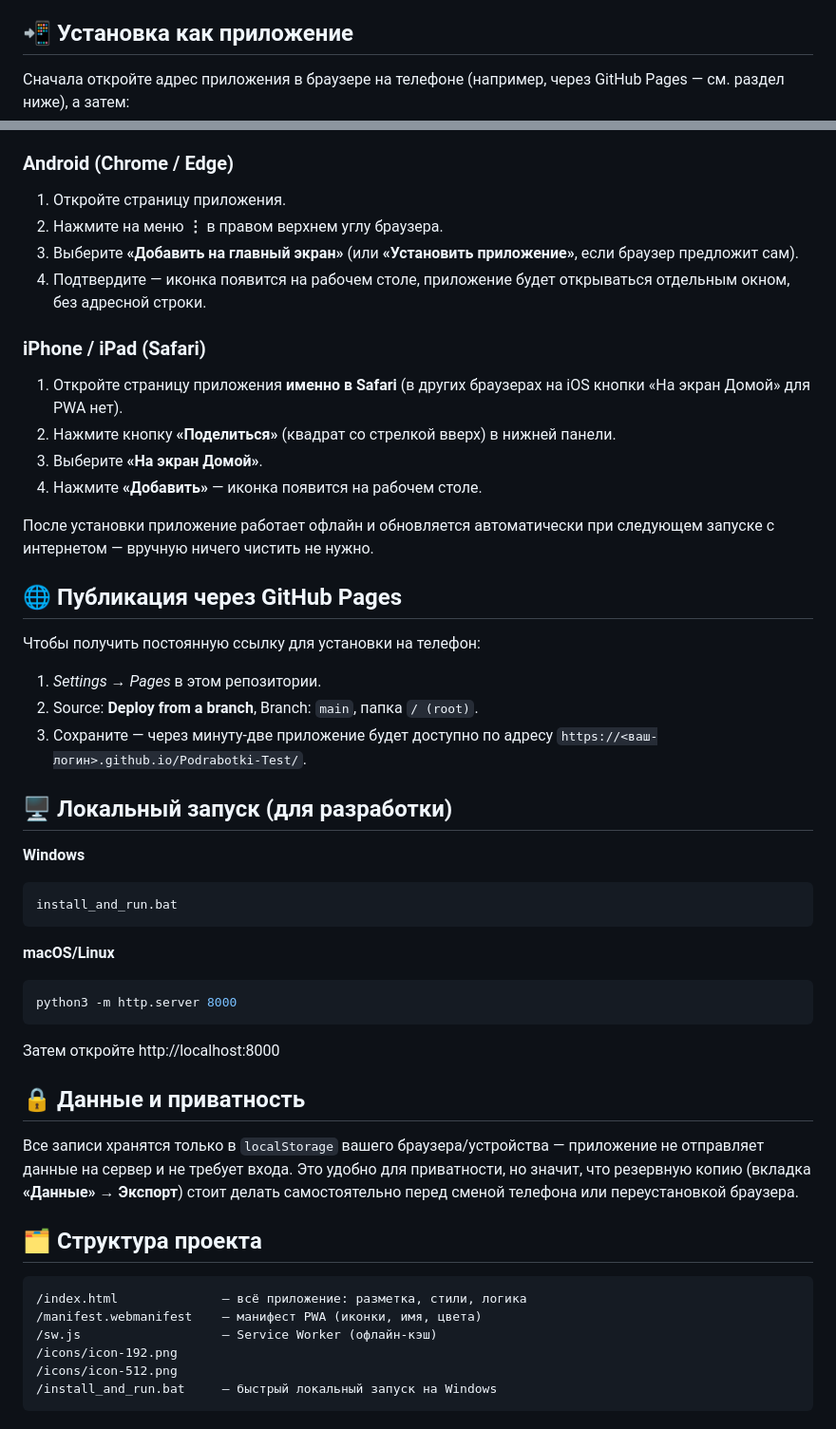
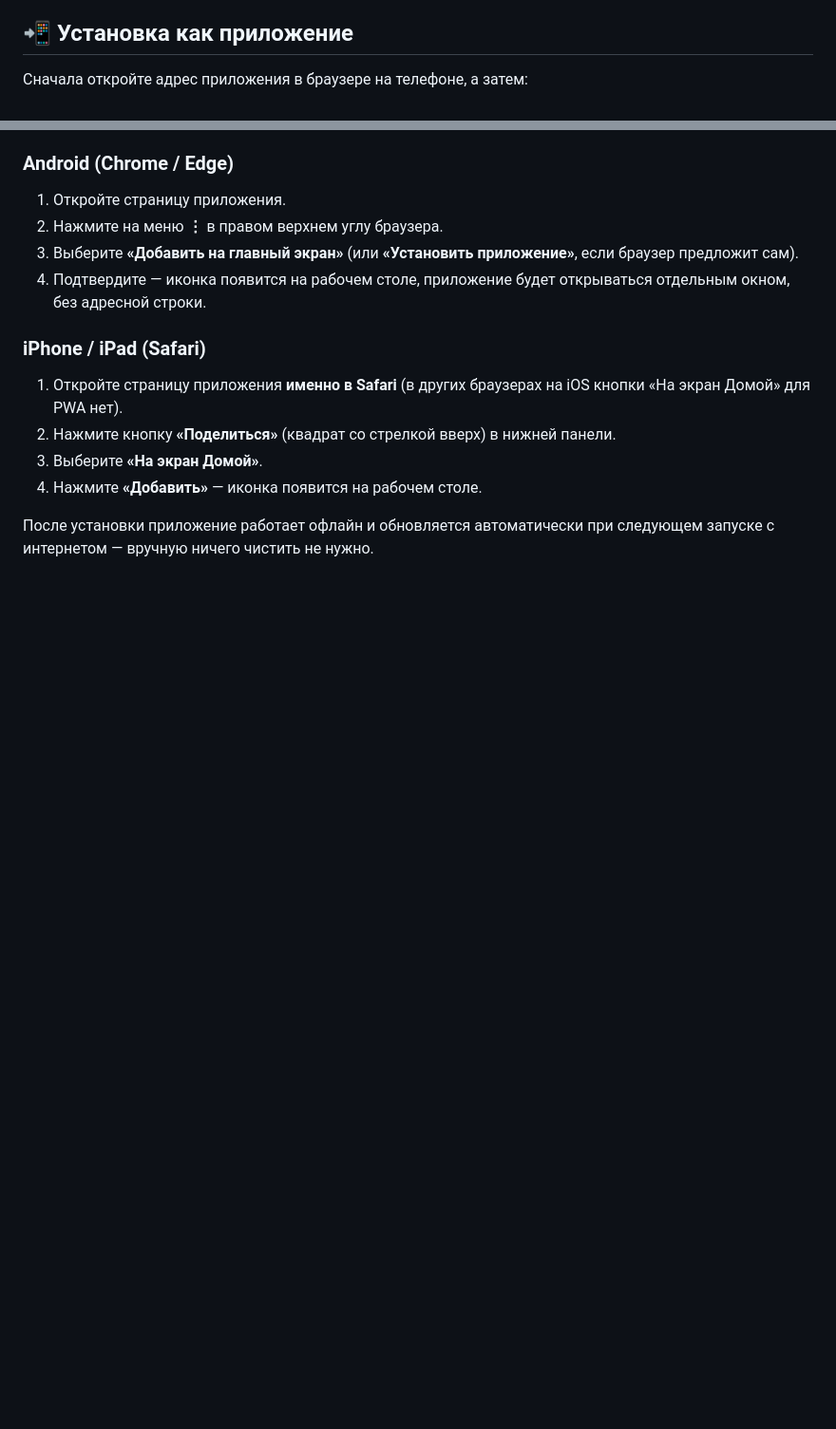
Before and after one commit to licspit/Podrabotki-Test, a Markdown page: README.md, 2 parts joined by grey strips. Shown at 95% size. Rendered like a GitHub page; blank space fills up the shorter version.

Commit message:
README: drop practical/dev sections, keep description and PWA install
Убраны разделы про GitHub Pages, локальный запуск, структуру проекта
и приватность — README теперь только про описание приложения,
возможности и установку как PWA на Android/iOS.

````diff
--- a/README.md
+++ b/README.md
@@ -49,8 +49,7 @@
 
 ## 📲 Установка как приложение
 
-Сначала откройте адрес приложения в браузере на телефоне (например, через GitHub Pages —
-см. раздел ниже), а затем:
+Сначала откройте адрес приложения в браузере на телефоне, а затем:
 
 ### Android (Chrome / Edge)
 1. Откройте страницу приложения.
@@ -65,43 +64,3 @@
 4. Нажмите **«Добавить»** — иконка появится на рабочем столе.
 
 После установки приложение работает офлайн и обновляется автоматически при следующем запуске с интернетом — вручную ничего чистить не нужно.
-
-## 🌐 Публикация через GitHub Pages
-
-Чтобы получить постоянную ссылку для установки на телефон:
-1. *Settings → Pages* в этом репозитории.
-2. Source: **Deploy from a branch**, Branch: `main`, папка `/ (root)`.
-3. Сохраните — через минуту-две приложение будет доступно по адресу
-   `https://<ваш-логин>.github.io/Podrabotki-Test/`.
-
-## 🖥️ Локальный запуск (для разработки)
-
-**Windows**
-```
-install_and_run.bat
-```
-
-**macOS/Linux**
-```bash
-python3 -m http.server 8000
-```
-
-Затем откройте http://localhost:8000
-
-## 🔒 Данные и приватность
-
-Все записи хранятся только в `localStorage` вашего браузера/устройства — приложение не
-отправляет данные на сервер и не требует входа. Это удобно для приватности, но значит, что
-резервную копию (вкладка **«Данные» → Экспорт**) стоит делать самостоятельно перед сменой
-телефона или переустановкой браузера.
-
-## 🗂 Структура проекта
-
-```
-/index.html              — всё приложение: разметка, стили, логика
-/manifest.webmanifest    — манифест PWA (иконки, имя, цвета)
-/sw.js                   — Service Worker (офлайн-кэш)
-/icons/icon-192.png
-/icons/icon-512.png
-/install_and_run.bat     — быстрый локальный запуск на Windows
-```
````
